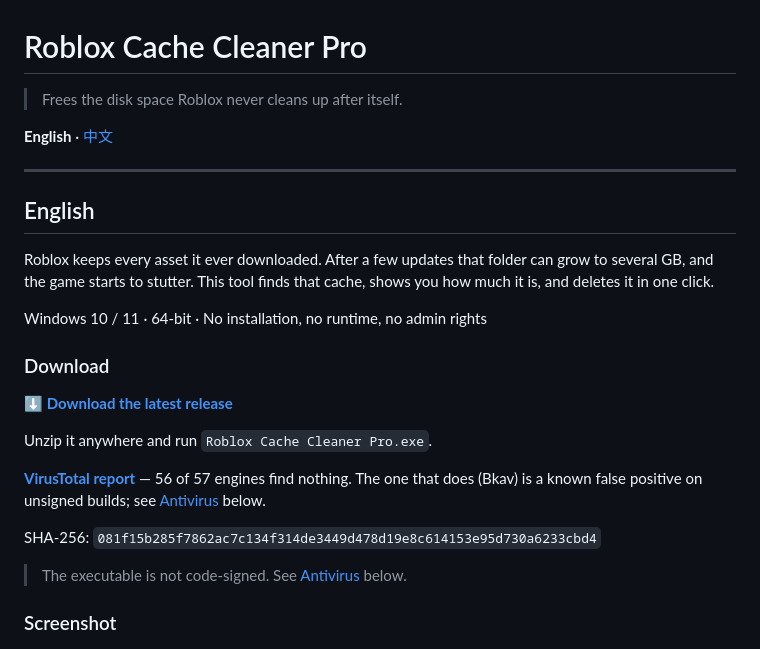
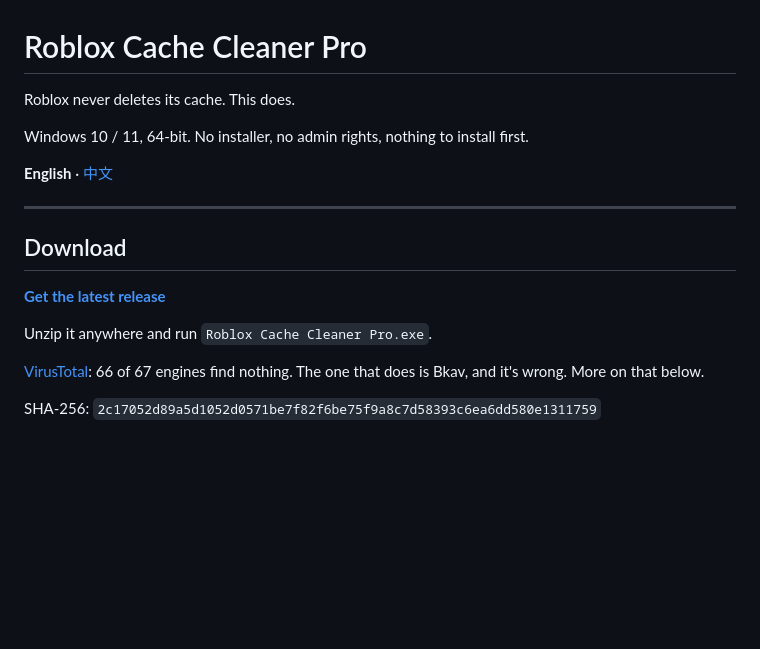
Before and after one commit to Lwithlll/roblox-cache-cleaner, a Markdown page: README.md, the part around one of its changes. Rendered like a GitHub page; blank space fills up the shorter version.

```diff
--- a/README.md
+++ b/README.md
@@ -1,34 +1,22 @@
 # Roblox Cache Cleaner Pro
 
-> Frees the disk space Roblox never cleans up after itself.
+Roblox never deletes its cache. This does.
+
+Windows 10 / 11, 64-bit. No installer, no admin rights, nothing to install first.
 
 **English** · [中文](#中文)
 
 ---
 
-## English
+## Download
 
-Roblox keeps every asset it ever downloaded. After a few updates that folder can
-grow to several GB, and the game starts to stutter. This tool finds that cache,
-shows you how much it is, and deletes it in one click.
-
-Windows 10 / 11 · 64-bit · No installation, no runtime, no admin rights
-
-### Download
-
-**[⬇ Download the latest release](https://github.com/Lwithlll/roblox-cache-cleaner/releases/latest)**
+**[Get the latest release](https://github.com/Lwithlll/roblox-cache-cleaner/releases/latest)**
 
 Unzip it anywhere and run `Roblox Cache Cleaner Pro.exe`.
 
-[**VirusTotal report**](https://www.virustotal.com/gui/file/081f15b285f7862ac7c134f314de3449d478d19e8c614153e95d730a6233cbd4) — 56 of 57 engines find nothing.
-The one that does (Bkav) is a known false positive on unsigned builds; see
-[Antivirus](#antivirus) below.
+[VirusTotal](https://www.virustotal.com/gui/file/2c17052d89a5d1052d0571be7f82f6be75f9a8c7d58393c6ea6dd580e1311759): 66 of 67 engines find nothing. The one that does is Bkav, and it's wrong. More on that below.
 
-SHA-256: `081f15b285f7862ac7c134f314de3449d478d19e8c614153e95d730a6233cbd4`
-
-> The executable is not code-signed. See [Antivirus](#antivirus) below.
-
-### Screenshot
+SHA-256: `2c17052d89a5d1052d0571be7f82f6be75f9a8c7d58393c6ea6dd580e1311759`
 
 ![Main window](docs/img/main.png)
 
```
Also changed, not shown: other parts of README.md (+84 -91 lines).
